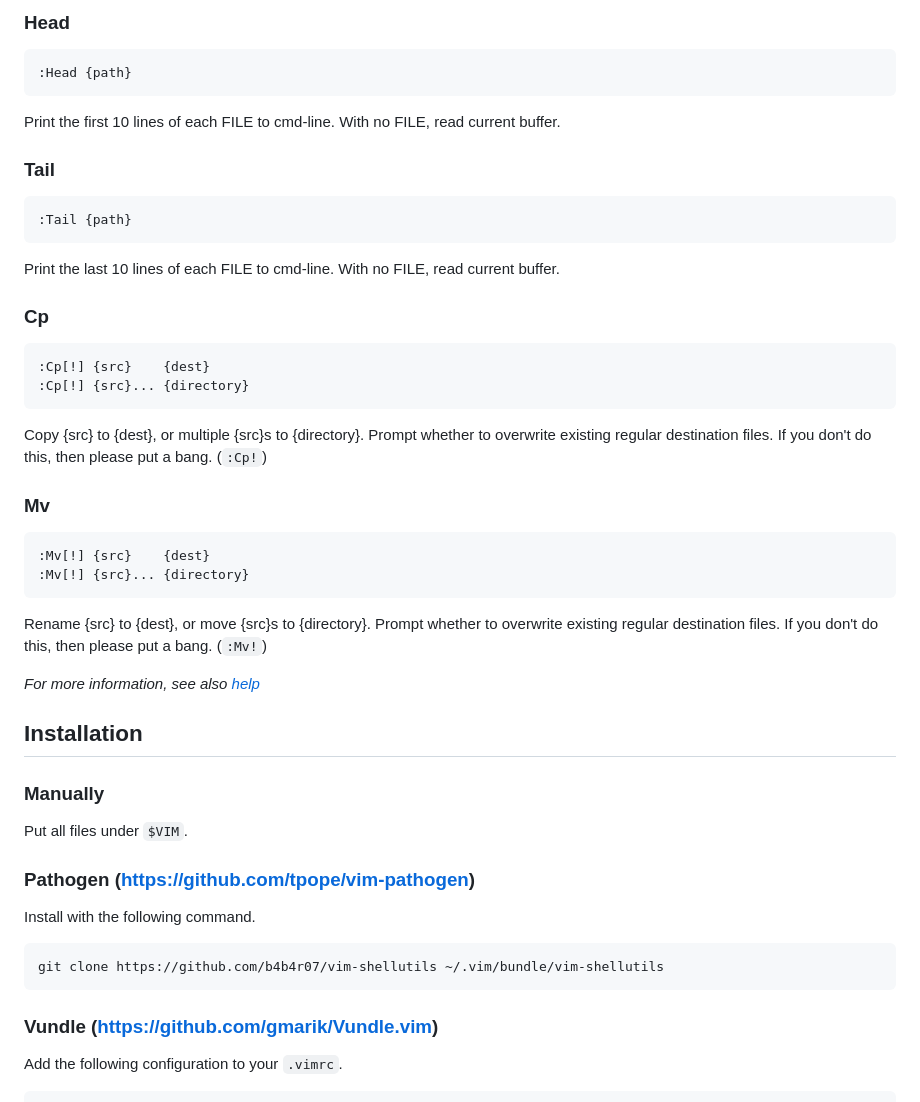
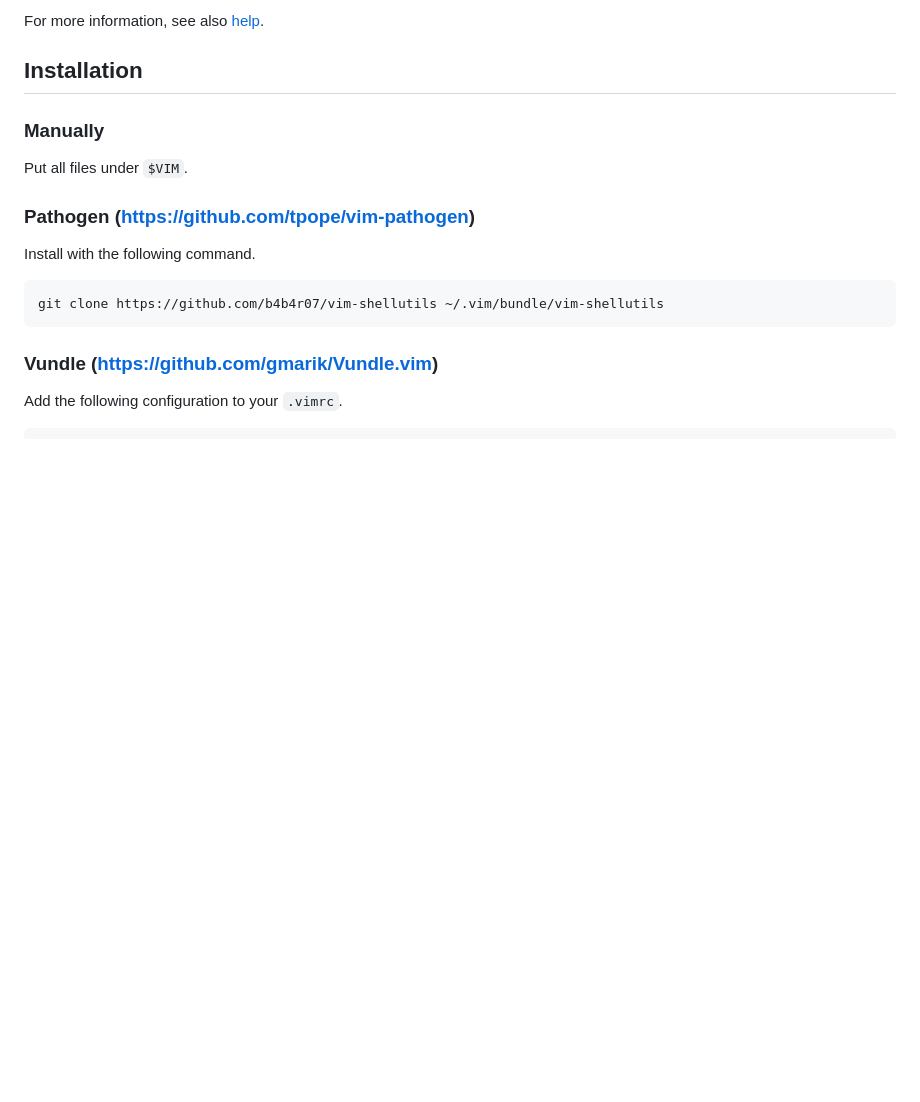
Before and after one commit to babarot/vim-shellutils, a Markdown page: README.md, the part around the change printed below. Drawn GitHub-style; blank space fills up the shorter version.

```diff
--- a/README.md
+++ b/README.md
@@ -61,30 +43,4 @@ Concatenate FILE(s), to cmd-line.
-### Head
-
-	:Head {path}
-
-Print the first 10 lines of each FILE to cmd-line. With no FILE, read current buffer.
-
-### Tail
-
-	:Tail {path}
-
-Print the last 10 lines of each FILE to cmd-line. With no FILE, read current buffer.
-
-### Cp
-
-	:Cp[!] {src}    {dest}
-	:Cp[!] {src}... {directory}
-
-Copy {src} to {dest}, or multiple {src}s to {directory}. Prompt whether to overwrite existing regular destination files. If you don't do this, then please put a bang. (`:Cp!`)
-
-### Mv
-
-	:Mv[!] {src}    {dest}
-	:Mv[!] {src}... {directory}
-
-Rename {src} to {dest}, or move {src}s to {directory}. Prompt whether to overwrite existing regular destination files. If you don't do this, then please put a bang. (`:Mv!`)
-
-*For more information, see also [help](./doc/vim-shellutils.txt)*
+For more information, see also [help](./doc/vim-shellutils.txt).
 
 ## Installation
 
```
Also changed, not shown: other parts of README.md (+30 -56 lines), shellutils.gif (added).
